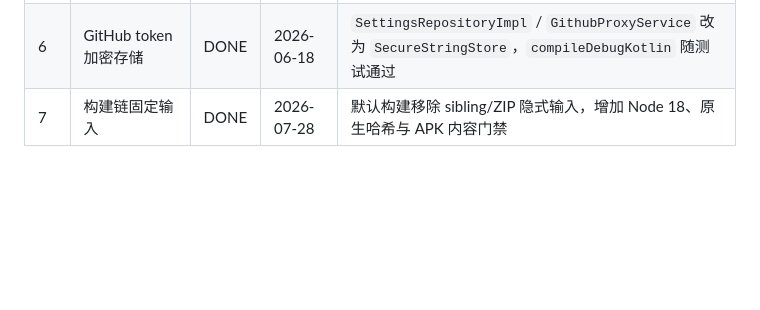
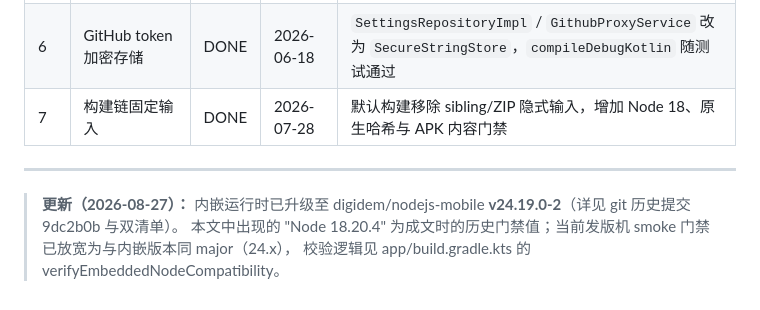
Before and after one commit to lilixu3/danmu-api-android, a Markdown page: docs/root-runtime-quality-tracking.md, the part around the change. Rendered like a GitHub page; blank space fills up the shorter version.

Commit message:
root-runtime 文档追加 Node 版本迁移更新注记（保留历史原文）

```diff
--- a/docs/root-runtime-quality-tracking.md
+++ b/docs/root-runtime-quality-tracking.md
@@ -280,3 +280,9 @@ lint 指出 `NodeService.kt:269` 使用 `wakeLock.acquire()` 无 timeout，存
 | 5 | WakeLock timeout | DONE | 2026-06-18 | `NodeServiceWakeLockPolicyTest` + `:app:testDebugUnitTest` 通过 |
 | 6 | GitHub token 加密存储 | DONE | 2026-06-18 | `SettingsRepositoryImpl` / `GithubProxyService` 改为 `SecureStringStore`，`compileDebugKotlin` 随测试通过 |
 | 7 | 构建链固定输入 | DONE | 2026-07-28 | 默认构建移除 sibling/ZIP 隐式输入，增加 Node 18、原生哈希与 APK 内容门禁 |
+
+---
+
+> **更新（2026-08-27）：** 内嵌运行时已升级至 digidem/nodejs-mobile **v24.19.0-2**（详见 git 历史提交 9dc2b0b 与双清单）。
+> 本文中出现的 "Node 18.20.4" 为成文时的历史门禁值；当前发版机 smoke 门禁已放宽为与内嵌版本同 major（24.x），
+> 校验逻辑见 app/build.gradle.kts 的 verifyEmbeddedNodeCompatibility。
```
